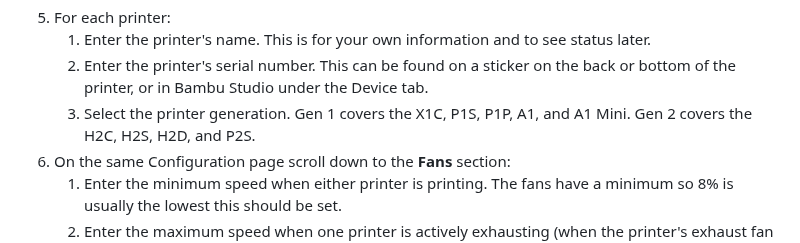
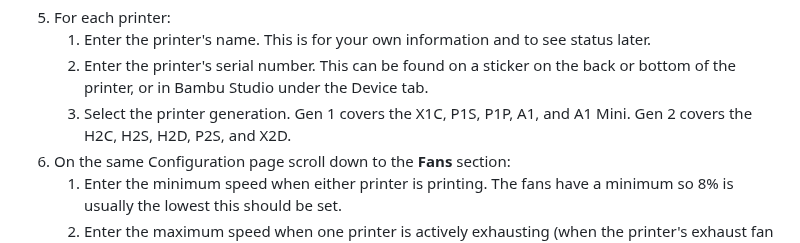
Before and after one commit to ADYDesigns/BambuAFE, a Markdown page: README.md, the part around the change. GitHub-like rendering.

Commit message:
Update README.md
Added X2D to Gen 2 printers

```diff
--- a/README.md
+++ b/README.md
@@ -102,7 +102,7 @@ Before plugging in the ESP32 you may need to install a USB driver so your comput
 5. For each printer:
    1. Enter the printer's name.  This is for your own information and to see status later.
    2. Enter the printer's serial number.  This can be found on a sticker on the back or bottom of the printer, or in Bambu Studio under the Device tab.
-   3. Select the printer generation.  Gen 1 covers the X1C, P1S, P1P, A1, and A1 Mini.  Gen 2 covers the H2C, H2S, H2D, and P2S.
+   3. Select the printer generation.  Gen 1 covers the X1C, P1S, P1P, A1, and A1 Mini.  Gen 2 covers the H2C, H2S, H2D, P2S, and X2D.
 6. On the same Configuration page scroll down to the **Fans** section:
    1. Enter the minimum speed when either printer is printing.  The fans have a minimum so 8% is usually the lowest this should be set.
    2. Enter the maximum speed when one printer is actively exhausting (when the printer's exhaust fan is actively running).  The actual fan speed will scale between the minimum and this maximum based on the printer's exhaust speed.  This should be around 50%.
```
